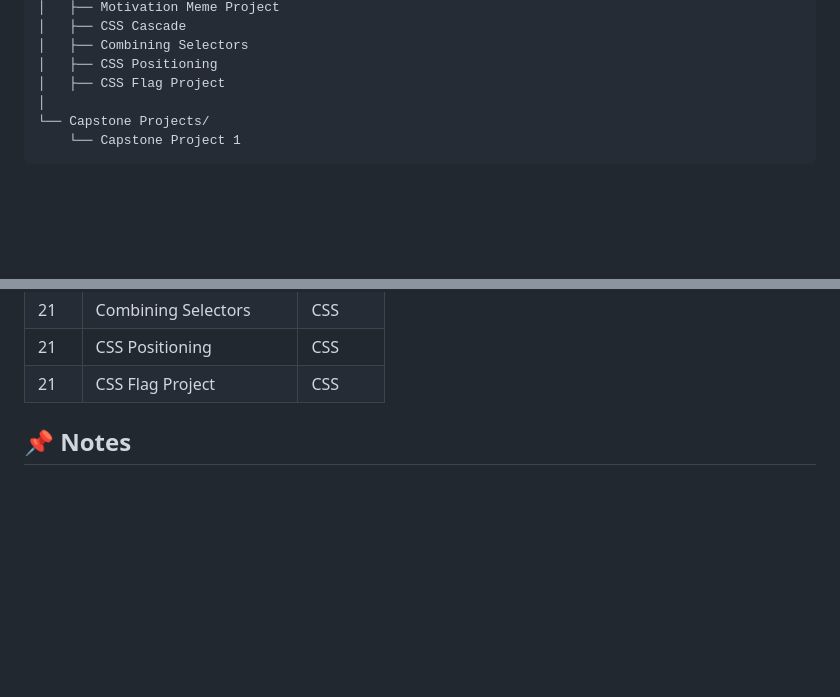
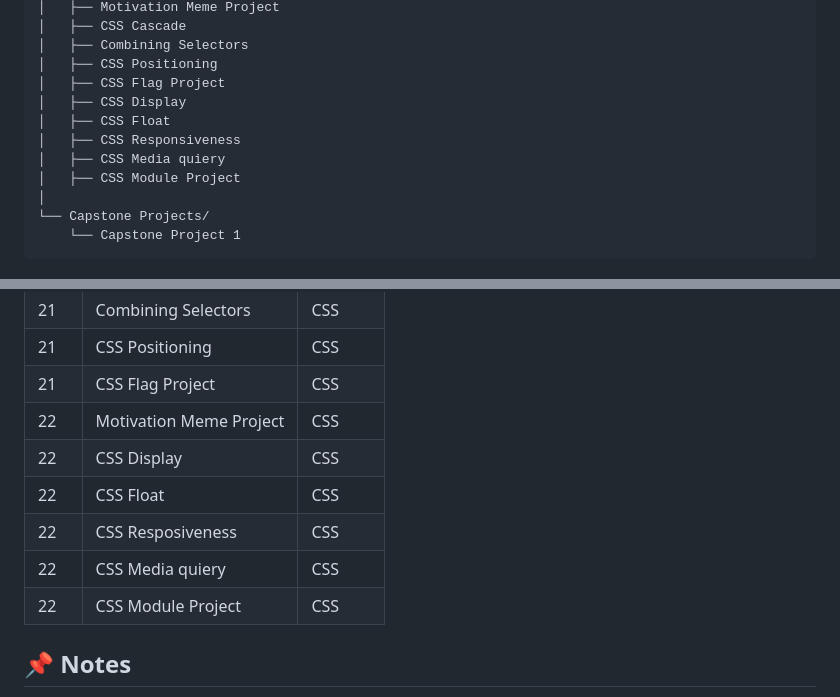
Before and after one commit to MuhammadFaizan-1/web_development_bootcamp, a Markdown page: README.md, 2 parts joined by grey strips. Drawn GitHub-style; blank space fills up the shorter version.

```diff
--- a/README.md
+++ b/README.md
@@ -53,6 +53,11 @@ Web Development Bootcamp/
 │   ├── Combining Selectors
 │   ├── CSS Positioning
 │   ├── CSS Flag Project
+│   ├── CSS Display
+│   ├── CSS Float
+│   ├── CSS Responsiveness
+│   ├── CSS Media quiery
+│   ├── CSS Module Project
 │
 └── Capstone Projects/
     └── Capstone Project 1
@@ -88,6 +93,12 @@ Commit history shows **daily learning progress** 📅.
 | 21  | Combining Selectors           | CSS       |
 | 21  | CSS Positioning               | CSS       |
 | 21  | CSS Flag Project              | CSS       |
+| 22  | Motivation Meme Project       | CSS       |
+| 22  | CSS Display                   | CSS       |
+| 22  | CSS Float                     | CSS       |
+| 22  | CSS Resposiveness             | CSS       |
+| 22  | CSS Media quiery              | CSS       |
+| 22  | CSS Module Project            | CSS       |
 
 
 ## 📌 Notes
```
